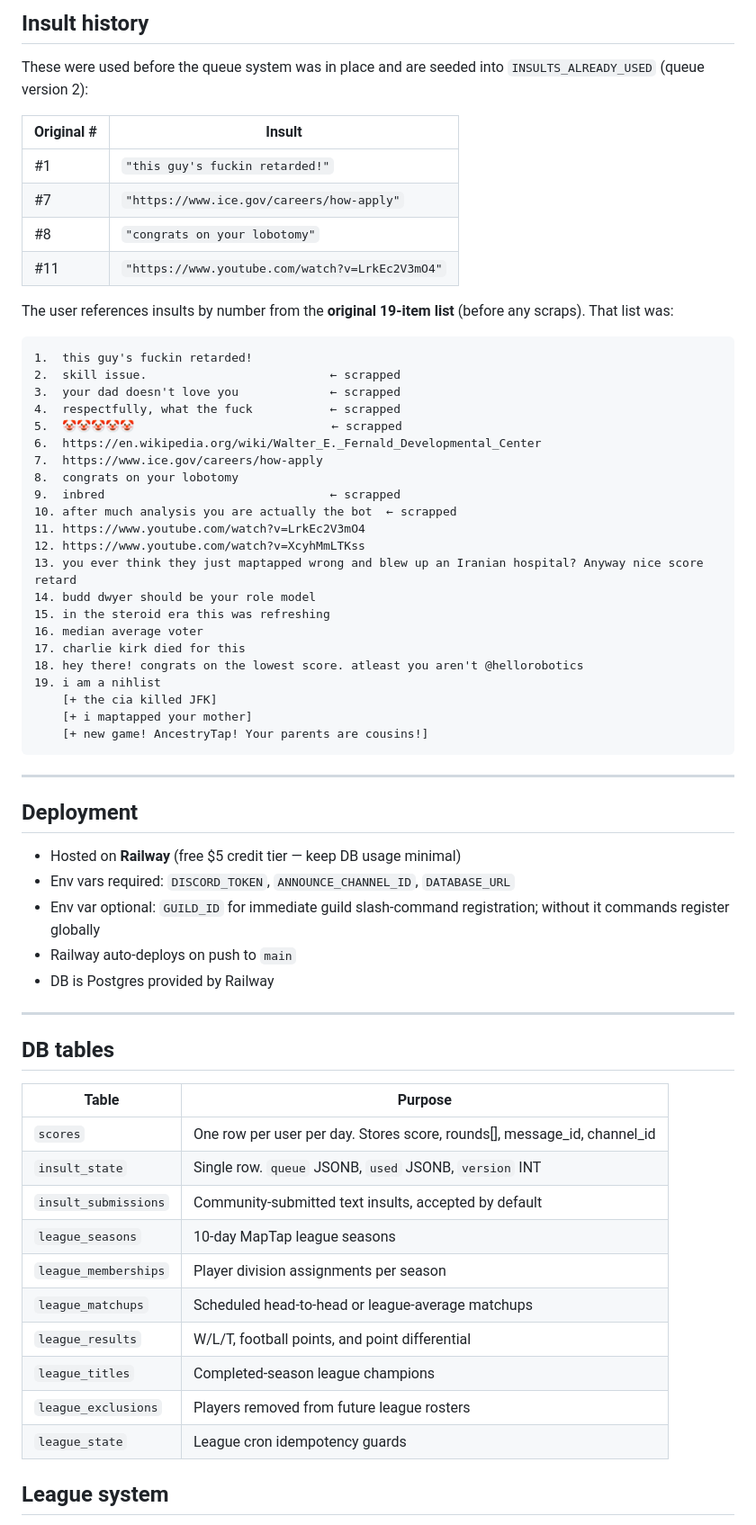
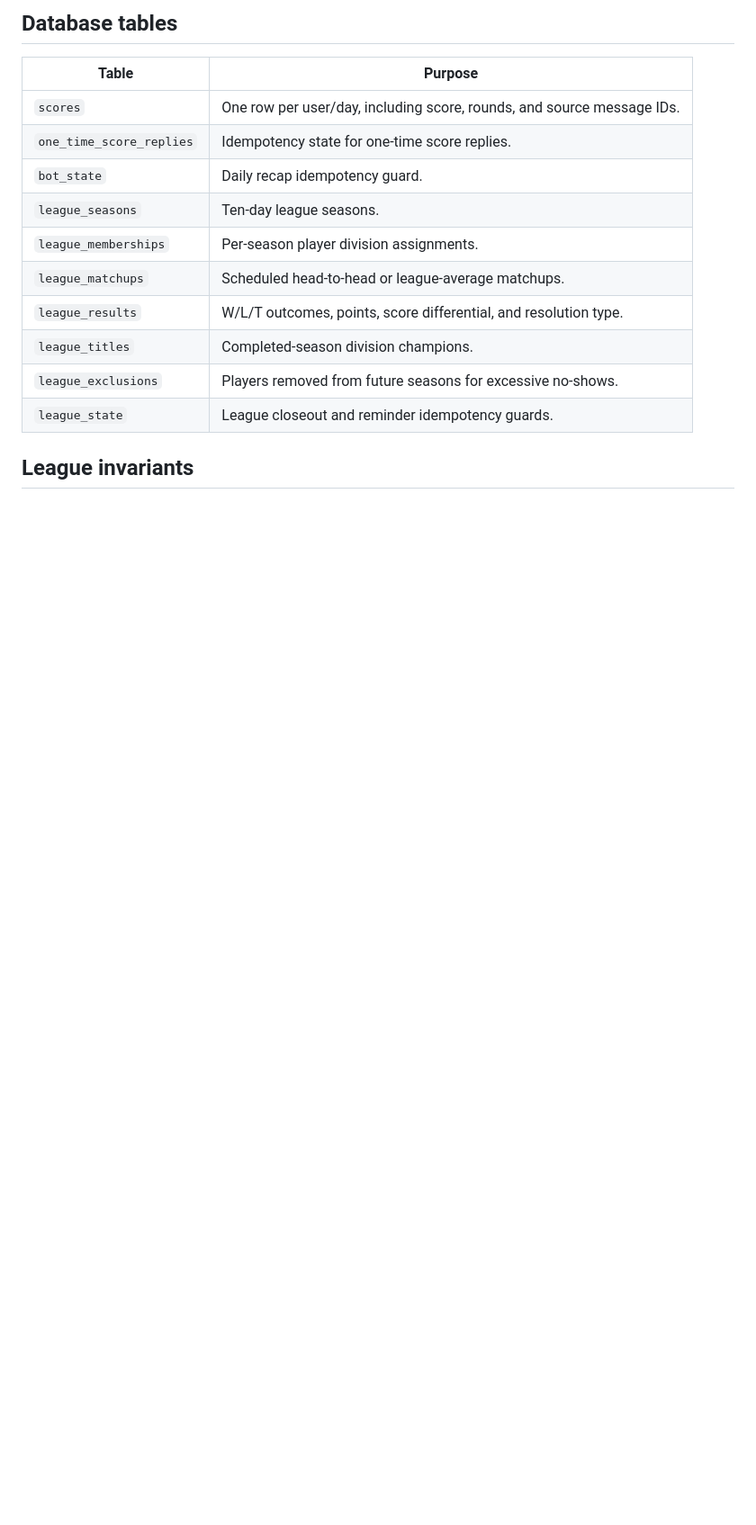
Before and after one commit to JackBurla/maptap-bot, a Markdown page: AGENT_NOTES.md, the part around one of its changes. Shown at 90% size. Drawn GitHub-style; blank space fills up the shorter version.

Commit message:
docs: document bot and league flows

````diff
--- a/AGENT_NOTES.md
+++ b/AGENT_NOTES.md
@@ -41,67 +42,17 @@ Discord bot for a friend group that plays [MapTap](https://maptap.gg) daily.
-## Insult history
-
-These were used before the queue system was in place and are seeded into `INSULTS_ALREADY_USED` (queue version 2):
-
-| Original # | Insult |
-|---|---|
-| #1 | `"this guy's fuckin retarded!"` |
-| #7 | `"https://www.ice.gov/careers/how-apply"` |
-| #8 | `"congrats on your lobotomy"` |
-| #11 | `"https://www.youtube.com/watch?v=LrkEc2V3mO4"` |
-
-The user references insults by number from the **original 19-item list** (before any scraps). That list was:
-
-```
-1.  this guy's fuckin retarded!
-2.  skill issue.                          ← scrapped
-3.  your dad doesn't love you             ← scrapped
-4.  respectfully, what the fuck           ← scrapped
-5.  🤡🤡🤡🤡🤡                            ← scrapped
-6.  https://en.wikipedia.org/wiki/Walter_E._Fernald_Developmental_Center
-7.  https://www.ice.gov/careers/how-apply
-8.  congrats on your lobotomy
-9.  inbred                                ← scrapped
-10. after much analysis you are actually the bot  ← scrapped
-11. https://www.youtube.com/watch?v=LrkEc2V3mO4
-12. https://www.youtube.com/watch?v=XcyhMmLTKss
-13. you ever think they just maptapped wrong and blew up an Iranian hospital? Anyway nice score retard
-14. budd dwyer should be your role model
-15. in the steroid era this was refreshing
-16. median average voter
-17. charlie kirk died for this
-18. hey there! congrats on the lowest score. atleast you aren't @hellorobotics
-19. i am a nihlist
-    [+ the cia killed JFK]
-    [+ i maptapped your mother]
-    [+ new game! AncestryTap! Your parents are cousins!]
-```
-
----
-
-## Deployment
-
-- Hosted on **Railway** (free $5 credit tier — keep DB usage minimal)
-- Env vars required: `DISCORD_TOKEN`, `ANNOUNCE_CHANNEL_ID`, `DATABASE_URL`
-- Env var optional: `GUILD_ID` for immediate guild slash-command registration; without it commands register globally
-- Railway auto-deploys on push to `main`
-- DB is Postgres provided by Railway
-
----
-
-## DB tables
+## Database tables
 
 | Table | Purpose |
-|---|---|
-| `scores` | One row per user per day. Stores score, rounds[], message_id, channel_id |
-| `insult_state` | Single row. `queue` JSONB, `used` JSONB, `version` INT |
-| `insult_submissions` | Community-submitted text insults, accepted by default |
-| `league_seasons` | 10-day MapTap league seasons |
-| `league_memberships` | Player division assignments per season |
-| `league_matchups` | Scheduled head-to-head or league-average matchups |
-| `league_results` | W/L/T, football points, and point differential |
-| `league_titles` | Completed-season league champions |
-| `league_exclusions` | Players removed from future league rosters |
-| `league_state` | League cron idempotency guards |
+| --- | --- |
+| `scores` | One row per user/day, including score, rounds, and source message IDs. |
+| `one_time_score_replies` | Idempotency state for one-time score replies. |
+| `bot_state` | Daily recap idempotency guard. |
+| `league_seasons` | Ten-day league seasons. |
+| `league_memberships` | Per-season player division assignments. |
+| `league_matchups` | Scheduled head-to-head or league-average matchups. |
+| `league_results` | W/L/T outcomes, points, score differential, and resolution type. |
+| `league_titles` | Completed-season division champions. |
+| `league_exclusions` | Players removed from future seasons for excessive no-shows. |
+| `league_state` | League closeout and reminder idempotency guards. |
 
-## League system
+## League invariants
 
````
Also changed, not shown: other parts of AGENT_NOTES.md (+62 -44 lines), docs/architecture-and-runtime-flow.md (added, +157 -0 lines), docs/league-lifecycle-and-operations.md (added, +121 -0 lines).
